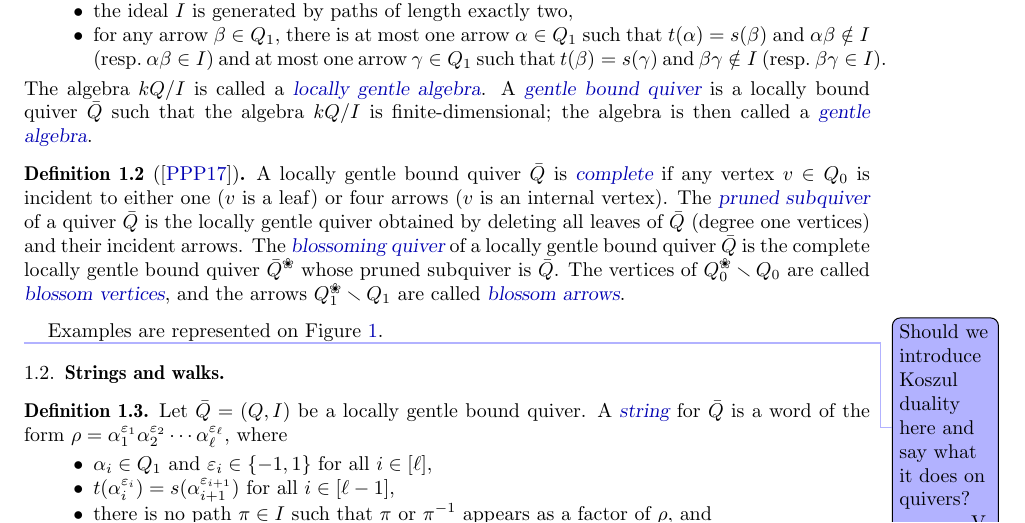
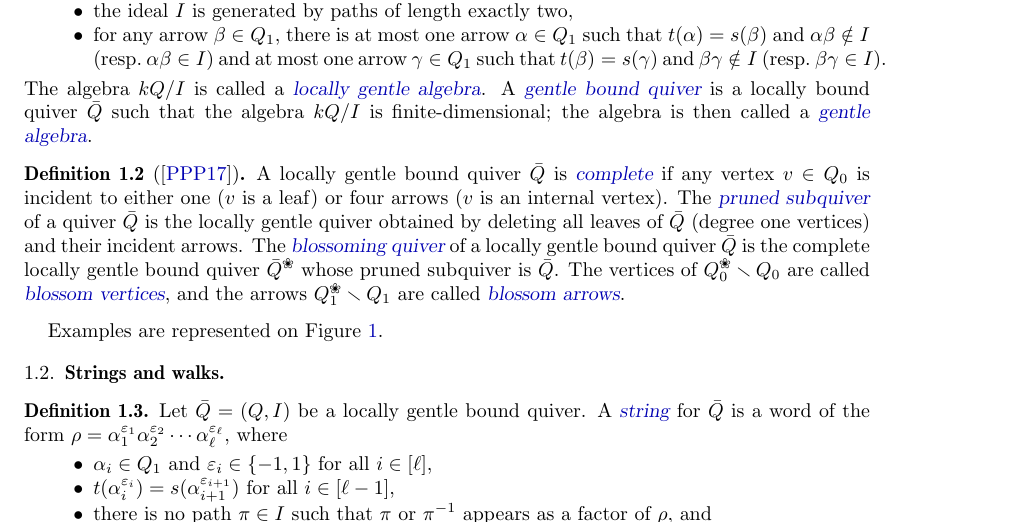
Before and after one commit to vpilaud/accordionComplexSurfaces, a LaTeX paper (draft/accordionComplexSurfaces.tex): part of page 1 of 14, cut so that both start at the same text. Compiled offline with pdfLaTeX.

Commit message:
Fixed minor things.

```diff
--- a/draft/accordionComplexSurfaces.tex
+++ b/draft/accordionComplexSurfaces.tex
@@ -321,7 +321,7 @@ Examples are represented on \fref{fig:quivers}.
 	\label{fig:quivers}
 \end{figure}
 
-\vincent{Should we introduce Koszul duality here and say what it does on quivers?}
+
 
 \subsection{Strings and walks}
 
```
Also changed, not shown: draft/accordionComplexSurfaces.tex (1 more changed lines).
